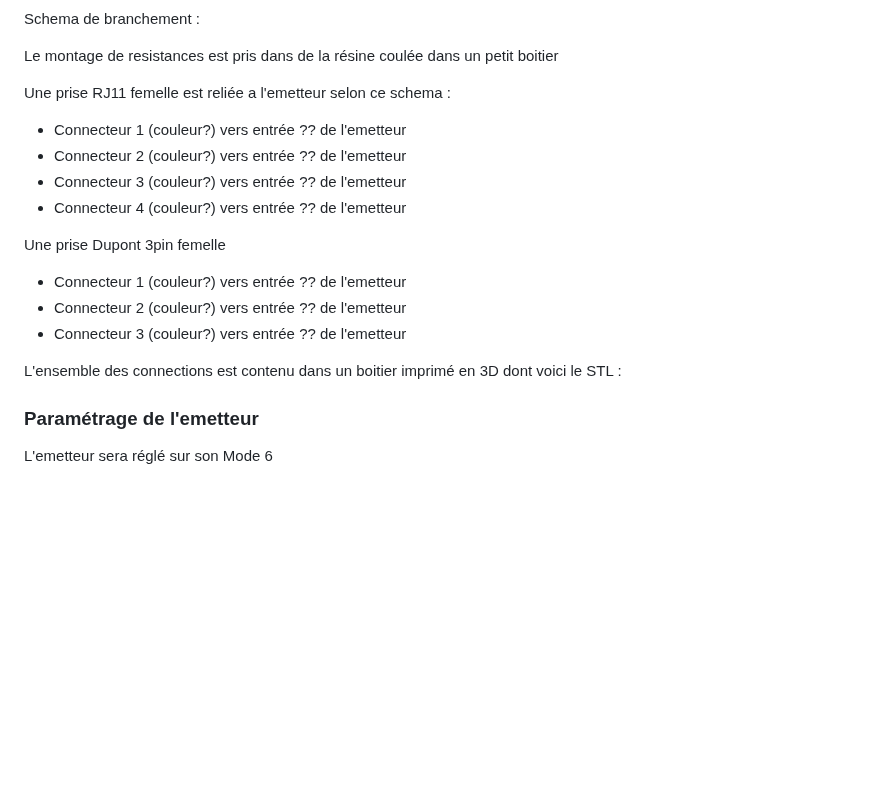
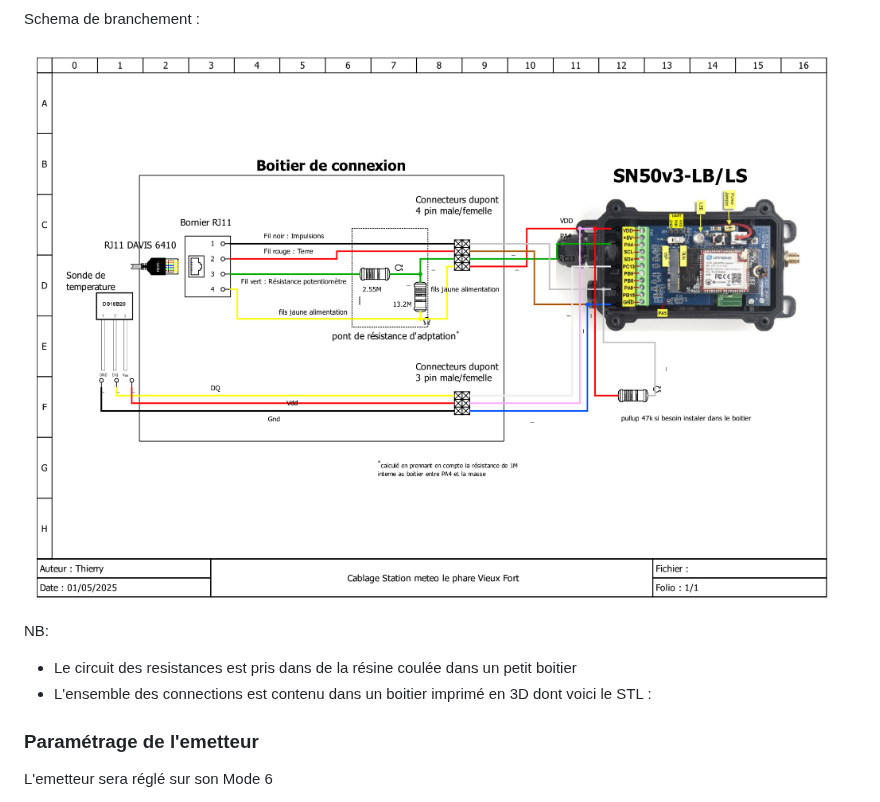
Before and after one commit to flefebure/meteo-le-phare-vieux-fort, a Markdown page: README.md, the part around the change. GitHub-like rendering; blank space fills up the shorter version.

```diff
--- a/README.md
+++ b/README.md
@@ -62,21 +62,11 @@ Principe :
 
 Schema de branchement :
 
-Le montage de resistances est pris dans de la résine coulée dans un petit boitier
+![Schema de branchement](medias/cablage.png)
 
-
-Une prise RJ11 femelle est reliée a l'emetteur selon ce schema :
-* Connecteur 1 (couleur?) vers entrée ?? de l'emetteur
-* Connecteur 2 (couleur?) vers entrée ?? de l'emetteur
-* Connecteur 3 (couleur?) vers entrée ?? de l'emetteur
-* Connecteur 4 (couleur?) vers entrée ?? de l'emetteur
-
-Une prise Dupont 3pin femelle
-* Connecteur 1 (couleur?) vers entrée ?? de l'emetteur
-* Connecteur 2 (couleur?) vers entrée ?? de l'emetteur
-* Connecteur 3 (couleur?) vers entrée ?? de l'emetteur
-
-L'ensemble des connections est contenu dans un boitier imprimé en 3D dont voici le STL :
+NB:
+* Le circuit des resistances est pris dans de la résine coulée dans un petit boitier
+* L'ensemble des connections est contenu dans un boitier imprimé en 3D dont voici le STL :
 
 ### Paramétrage de l'emetteur
 
```
